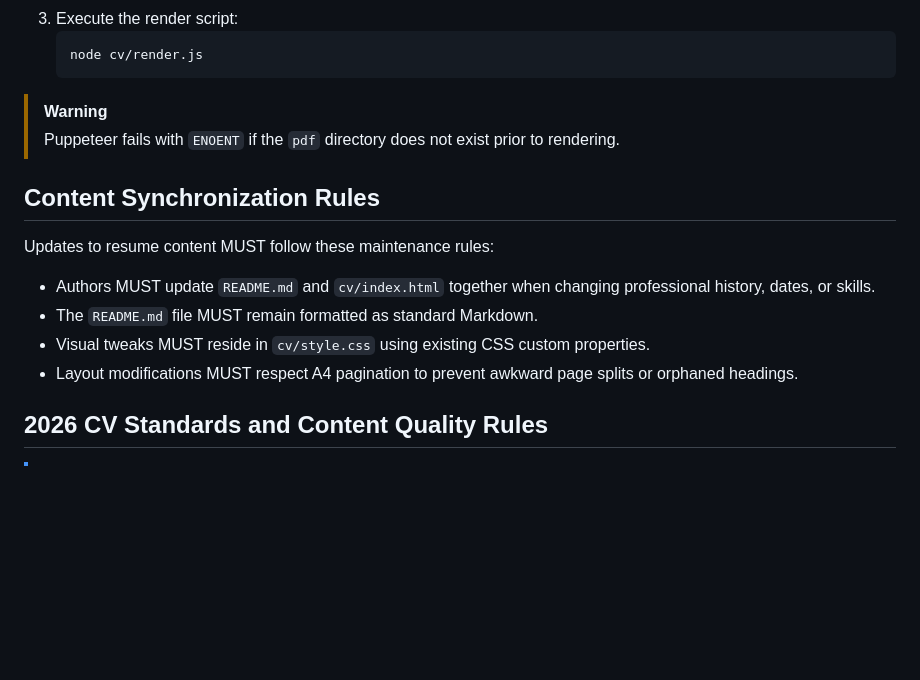
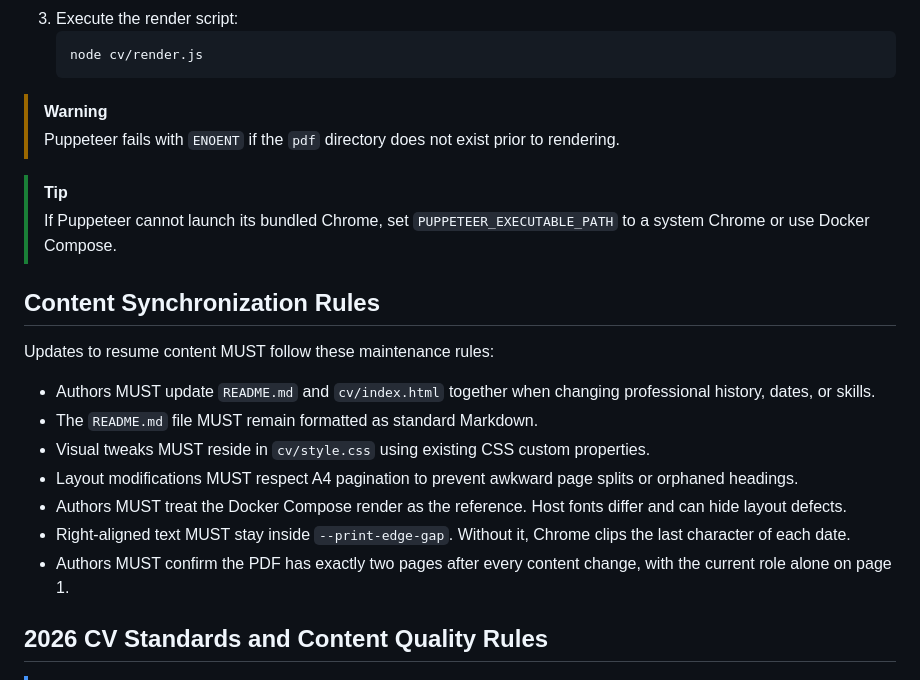
Before and after one commit to cesargomez89/resume, a Markdown page: AGENTS.md, the part around the change. Rendered like a GitHub page; blank space fills up the shorter version.

Commit message:
docs: add render tips and layout constraints to AGENTS.md

```diff
--- a/AGENTS.md
+++ b/AGENTS.md
@@ -62,6 +62,9 @@ Use local Node.js when system dependencies for Chromium already exist on the hos
 > [!WARNING]
 > Puppeteer fails with `ENOENT` if the `pdf` directory does not exist prior to rendering.
 
+> [!TIP]
+> If Puppeteer cannot launch its bundled Chrome, set `PUPPETEER_EXECUTABLE_PATH` to a system Chrome or use Docker Compose.
+
 ## Content Synchronization Rules
 
 Updates to resume content MUST follow these maintenance rules:
@@ -70,6 +73,9 @@ Updates to resume content MUST follow these maintenance rules:
 - The `README.md` file MUST remain formatted as standard Markdown.
 - Visual tweaks MUST reside in `cv/style.css` using existing CSS custom properties.
 - Layout modifications MUST respect A4 pagination to prevent awkward page splits or orphaned headings.
+- Authors MUST treat the Docker Compose render as the reference. Host fonts differ and can hide layout defects.
+- Right-aligned text MUST stay inside `--print-edge-gap`. Without it, Chrome clips the last character of each date.
+- Authors MUST confirm the PDF has exactly two pages after every content change, with the current role alone on page 1.
 
 ## 2026 CV Standards and Content Quality Rules
 
```
